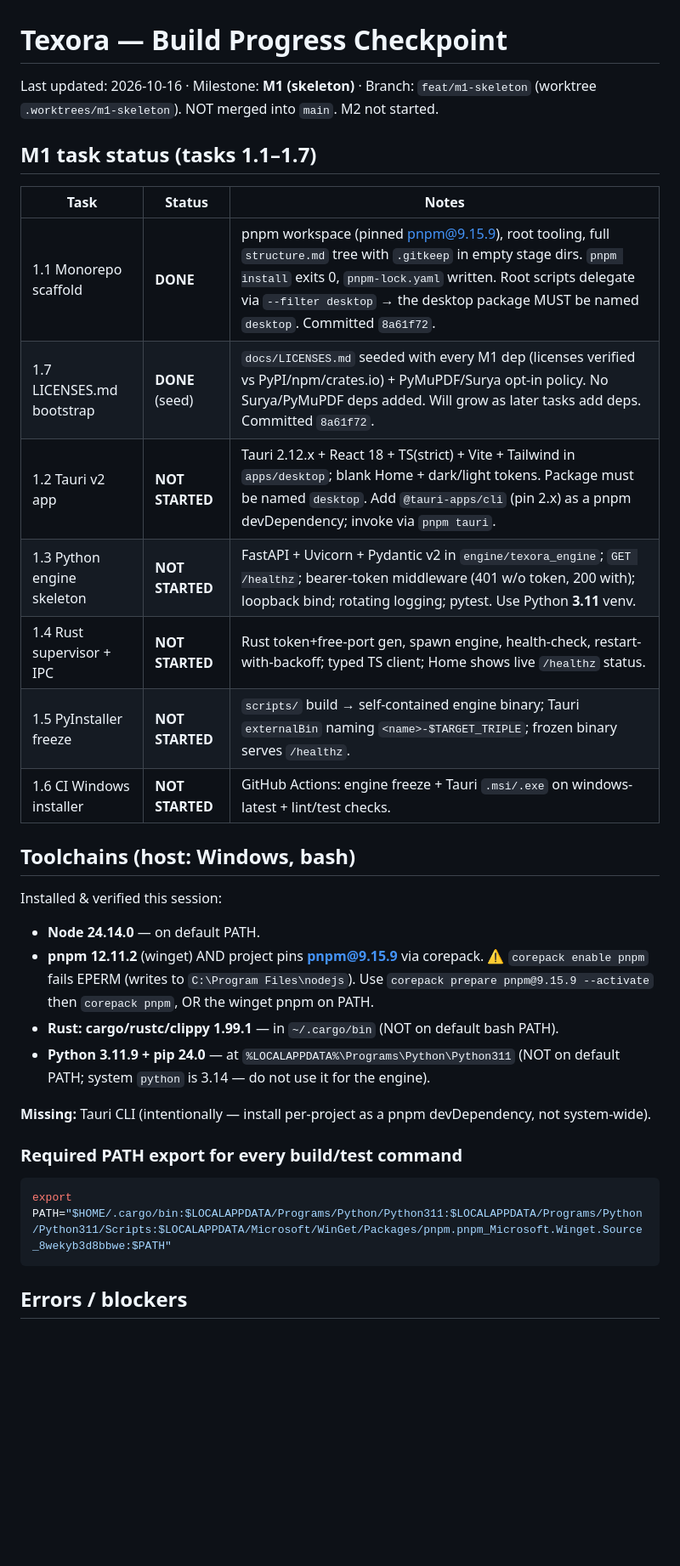
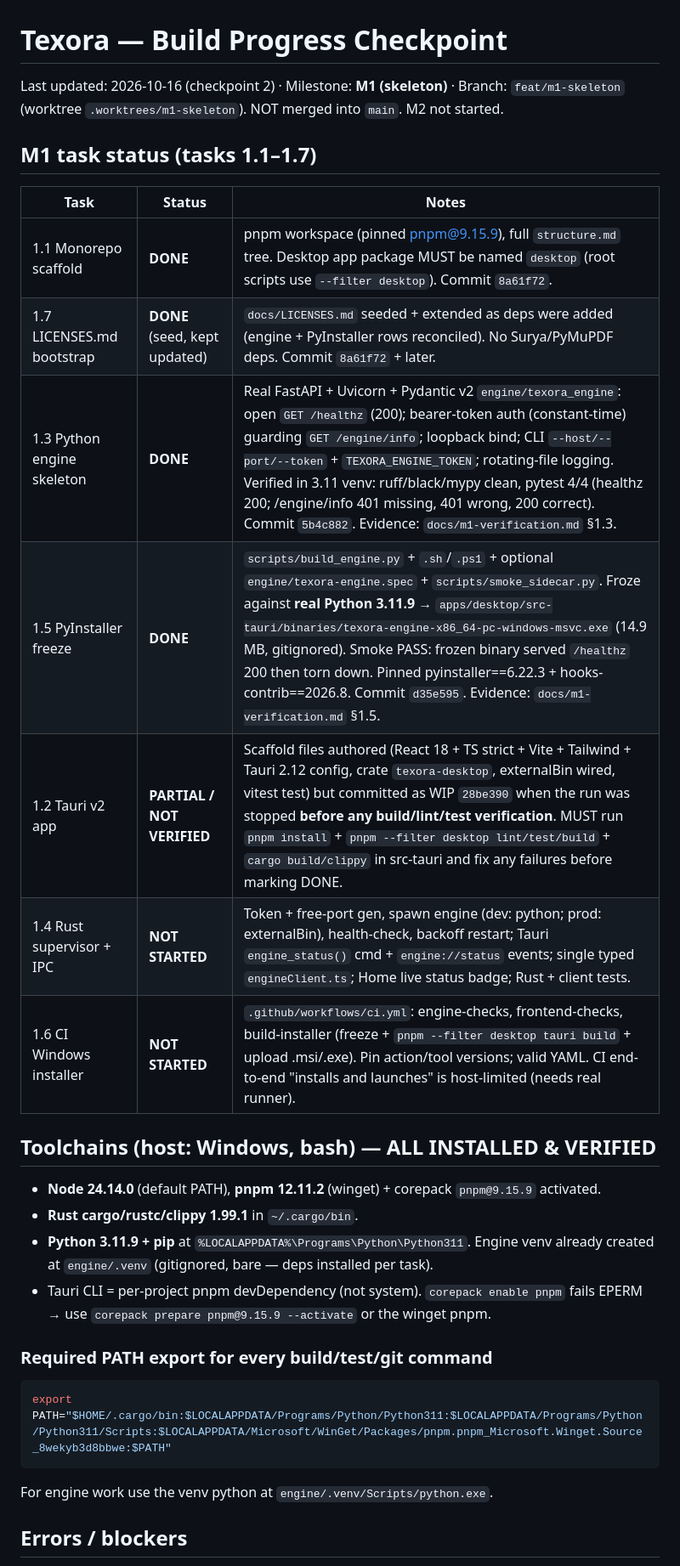
Before and after one commit to adityadhafa/texora, a Markdown page: docs/PROGRESS.md, the part around one of its changes. Shown at 85% size. GitHub-like rendering; blank space fills up the shorter version.

Commit message:
docs: M1 checkpoint 2 — 1.3+1.5 done, 1.2 partial/unverified, 1.4/1.6 pending

````diff
--- a/docs/PROGRESS.md
+++ b/docs/PROGRESS.md
@@ -1,36 +1,33 @@
 # Texora — Build Progress Checkpoint
 
-Last updated: 2026-10-16 · Milestone: **M1 (skeleton)** · Branch: `feat/m1-skeleton` (worktree
-`.worktrees/m1-skeleton`). NOT merged into `main`. M2 not started.
+Last updated: 2026-10-16 (checkpoint 2) · Milestone: **M1 (skeleton)** · Branch: `feat/m1-skeleton`
+(worktree `.worktrees/m1-skeleton`). NOT merged into `main`. M2 not started.
 
 ## M1 task status (tasks 1.1–1.7)
 
 | Task | Status | Notes |
 |---|---|---|
-| 1.1 Monorepo scaffold | **DONE** | pnpm workspace (pinned pnpm@9.15.9), root tooling, full `structure.md` tree with `.gitkeep` in empty stage dirs. `pnpm install` exits 0, `pnpm-lock.yaml` written. Root scripts delegate via `--filter desktop` → the desktop package MUST be named `desktop`. Committed `8a61f72`. |
-| 1.7 LICENSES.md bootstrap | **DONE** (seed) | `docs/LICENSES.md` seeded with every M1 dep (licenses verified vs PyPI/npm/crates.io) + PyMuPDF/Surya opt-in policy. No Surya/PyMuPDF deps added. Will grow as later tasks add deps. Committed `8a61f72`. |
-| 1.2 Tauri v2 app | **NOT STARTED** | Tauri 2.12.x + React 18 + TS(strict) + Vite + Tailwind in `apps/desktop`; blank Home + dark/light tokens. Package must be named `desktop`. Add `@tauri-apps/cli` (pin 2.x) as a pnpm devDependency; invoke via `pnpm tauri`. |
-| 1.3 Python engine skeleton | **NOT STARTED** | FastAPI + Uvicorn + Pydantic v2 in `engine/texora_engine`; `GET /healthz`; bearer-token middleware (401 w/o token, 200 with); loopback bind; rotating logging; pytest. Use Python **3.11** venv. |
-| 1.4 Rust supervisor + IPC | **NOT STARTED** | Rust token+free-port gen, spawn engine, health-check, restart-with-backoff; typed TS client; Home shows live `/healthz` status. |
-| 1.5 PyInstaller freeze | **NOT STARTED** | `scripts/` build → self-contained engine binary; Tauri `externalBin` naming `<name>-$TARGET_TRIPLE`; frozen binary serves `/healthz`. |
-| 1.6 CI Windows installer | **NOT STARTED** | GitHub Actions: engine freeze + Tauri `.msi/.exe` on windows-latest + lint/test checks. |
+| 1.1 Monorepo scaffold | **DONE** | pnpm workspace (pinned pnpm@9.15.9), full `structure.md` tree. Desktop app package MUST be named `desktop` (root scripts use `--filter desktop`). Commit `8a61f72`. |
+| 1.7 LICENSES.md bootstrap | **DONE** (seed, kept updated) | `docs/LICENSES.md` seeded + extended as deps were added (engine + PyInstaller rows reconciled). No Surya/PyMuPDF deps. Commit `8a61f72` + later. |
+| 1.3 Python engine skeleton | **DONE** | Real FastAPI + Uvicorn + Pydantic v2 `engine/texora_engine`: open `GET /healthz` (200); bearer-token auth (constant-time) guarding `GET /engine/info`; loopback bind; CLI `--host/--port/--token` + `TEXORA_ENGINE_TOKEN`; rotating-file logging. Verified in 3.11 venv: ruff/black/mypy clean, pytest 4/4 (healthz 200; /engine/info 401 missing, 401 wrong, 200 correct). Commit `5b4c882`. Evidence: `docs/m1-verification.md` §1.3. |
+| 1.5 PyInstaller freeze | **DONE** | `scripts/build_engine.py` + `.sh`/`.ps1` + optional `engine/texora-engine.spec` + `scripts/smoke_sidecar.py`. Froze against **real Python 3.11.9** → `apps/desktop/src-tauri/binaries/texora-engine-x86_64-pc-windows-msvc.exe` (14.9 MB, gitignored). Smoke PASS: frozen binary served `/healthz` 200 then torn down. Pinned pyinstaller==6.22.3 + hooks-contrib==2026.8. Commit `d35e595`. Evidence: `docs/m1-verification.md` §1.5. |
+| 1.2 Tauri v2 app | **PARTIAL / NOT VERIFIED** | Scaffold files authored (React 18 + TS strict + Vite + Tailwind + Tauri 2.12 config, crate `texora-desktop`, externalBin wired, vitest test) but committed as WIP `28be390` when the run was stopped **before any build/lint/test verification**. MUST run `pnpm install` + `pnpm --filter desktop lint/test/build` + `cargo build/clippy` in src-tauri and fix any failures before marking DONE. |
+| 1.4 Rust supervisor + IPC | **NOT STARTED** | Token + free-port gen, spawn engine (dev: python; prod: externalBin), health-check, backoff restart; Tauri `engine_status()` cmd + `engine://status` events; single typed `engineClient.ts`; Home live status badge; Rust + client tests. |
+| 1.6 CI Windows installer | **NOT STARTED** | `.github/workflows/ci.yml`: engine-checks, frontend-checks, build-installer (freeze + `pnpm --filter desktop tauri build` + upload .msi/.exe). Pin action/tool versions; valid YAML. CI end-to-end "installs and launches" is host-limited (needs real runner). |
 
-## Toolchains (host: Windows, bash)
+## Toolchains (host: Windows, bash) — ALL INSTALLED & VERIFIED
 
-Installed & verified this session:
-- **Node 24.14.0** — on default PATH.
-- **pnpm 12.11.2** (winget) AND project pins **pnpm@9.15.9** via corepack. ⚠️ `corepack enable pnpm`
-  fails EPERM (writes to `C:\Program Files\nodejs`). Use `corepack prepare pnpm@9.15.9 --activate`
-  then `corepack pnpm`, OR the winget pnpm on PATH.
-- **Rust: cargo/rustc/clippy 1.99.1** — in `~/.cargo/bin` (NOT on default bash PATH).
-- **Python 3.11.9 + pip 24.0** — at `%LOCALAPPDATA%\Programs\Python\Python311` (NOT on default
-  PATH; system `python` is 3.14 — do not use it for the engine).
+- **Node 24.14.0** (default PATH), **pnpm 12.11.2** (winget) + corepack `pnpm@9.15.9` activated.
+- **Rust cargo/rustc/clippy 1.99.1** in `~/.cargo/bin`.
+- **Python 3.11.9 + pip** at `%LOCALAPPDATA%\Programs\Python\Python311`. Engine venv already created
+  at `engine/.venv` (gitignored, bare — deps installed per task).
+- Tauri CLI = per-project pnpm devDependency (not system). `corepack enable pnpm` fails EPERM → use
+  `corepack prepare pnpm@9.15.9 --activate` or the winget pnpm.
 
-**Missing:** Tauri CLI (intentionally — install per-project as a pnpm devDependency, not system-wide).
-
-### Required PATH export for every build/test command
+### Required PATH export for every build/test/git command
 ```bash
 export PATH="$HOME/.cargo/bin:$LOCALAPPDATA/Programs/Python/Python311:$LOCALAPPDATA/Programs/Python/Python311/Scripts:$LOCALAPPDATA/Microsoft/WinGet/Packages/pnpm.pnpm_Microsoft.Winget.Source_8wekyb3d8bbwe:$PATH"
 ```
+For engine work use the venv python at `engine/.venv/Scripts/python.exe`.
 
 ## Errors / blockers
````
Also changed, not shown: other parts of docs/PROGRESS.md (+15 -14 lines).
